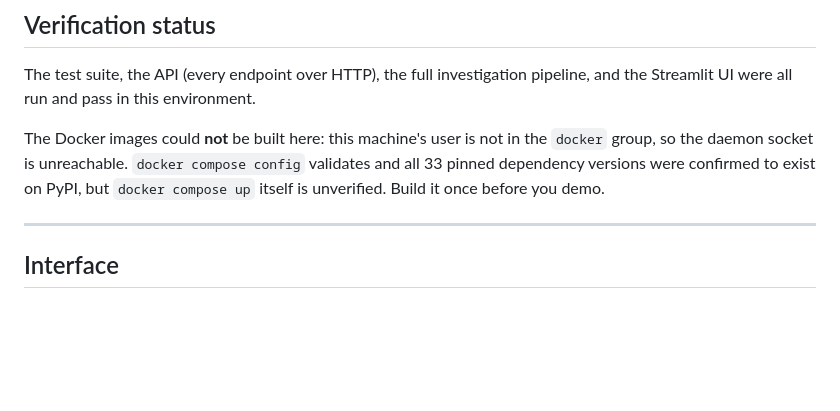
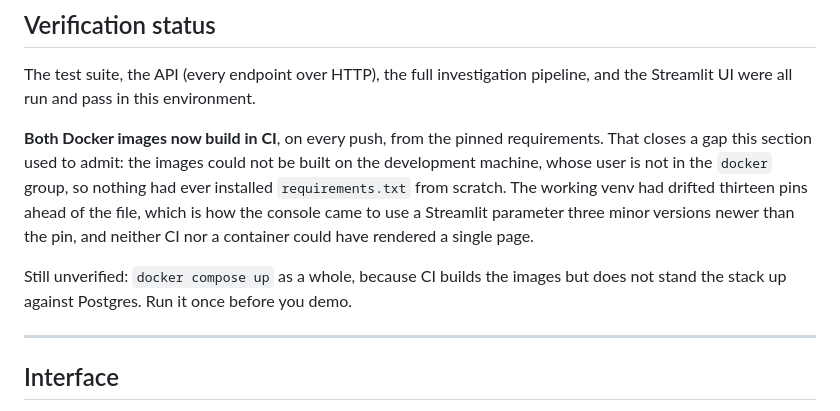
Before and after one commit to basimasadsiddiqui/Threat-IQ, a Markdown page: README.md, the part around the change. Drawn GitHub-style; blank space fills up the shorter version.

Commit message:
Record that the Docker images now build in CI
This section claimed the images had never been built. They now build on every
push, which is what surfaced the stale pins: nothing had ever installed
requirements.txt from scratch.

Co-Authored-By: Claude Opus 4.8 <noreply@anthropic.com>

```diff
--- a/README.md
+++ b/README.md
@@ -528,11 +528,16 @@ first implementation and would silently regress:
 The test suite, the API (every endpoint over HTTP), the full investigation
 pipeline, and the Streamlit UI were all run and pass in this environment.
 
-The Docker images could **not** be built here: this machine's user is not in the
-`docker` group, so the daemon socket is unreachable. `docker compose config`
-validates and all 33 pinned dependency versions were confirmed to exist on
-PyPI, but `docker compose up` itself is unverified. Build it once before you
-demo.
+**Both Docker images now build in CI**, on every push, from the pinned
+requirements. That closes a gap this section used to admit: the images could
+not be built on the development machine, whose user is not in the `docker`
+group, so nothing had ever installed `requirements.txt` from scratch. The
+working venv had drifted thirteen pins ahead of the file, which is how the
+console came to use a Streamlit parameter three minor versions newer than the
+pin, and neither CI nor a container could have rendered a single page.
+
+Still unverified: `docker compose up` as a whole, because CI builds the images
+but does not stand the stack up against Postgres. Run it once before you demo.
 
 ---
 
```
